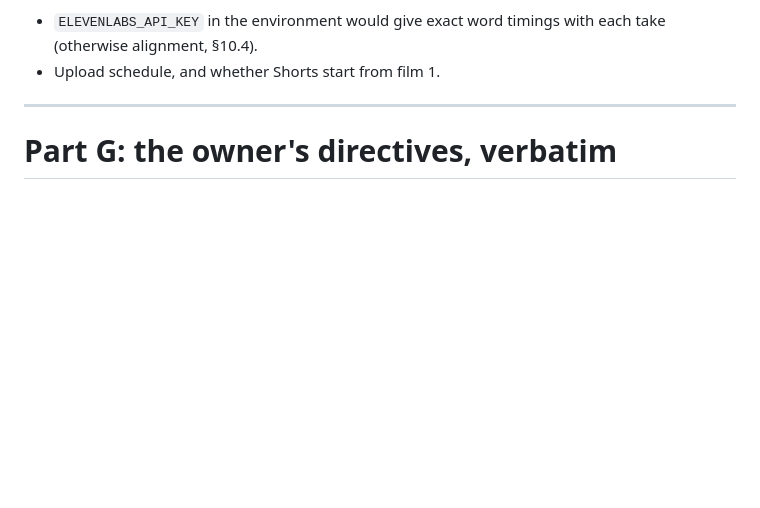
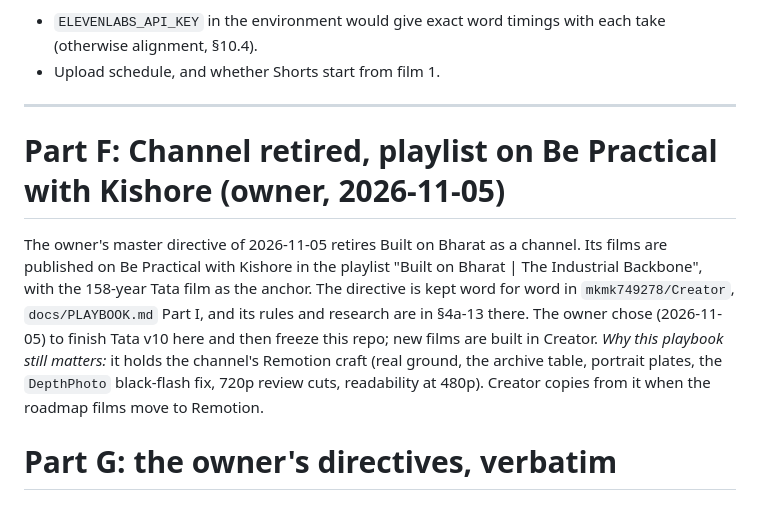
Before and after one commit to mkmk749278/Built-on-Bharat, a Markdown page: docs/PLAYBOOK.md, the part around the change. Drawn GitHub-style; blank space fills up the shorter version.

```diff
--- a/docs/PLAYBOOK.md
+++ b/docs/PLAYBOOK.md
@@ -1597,6 +1597,16 @@ only. Both carry the generator's sparkle mark bottom-right (clean before use, §
 - Upload schedule, and whether Shorts start from film 1.
 
 ---
+
+# Part F: Channel retired, playlist on Be Practical with Kishore (owner, 2026-11-05)
+
+The owner's master directive of 2026-11-05 retires Built on Bharat as a channel. Its films are published on Be Practical
+with Kishore in the playlist "Built on Bharat | The Industrial Backbone", with the 158-year Tata film as the anchor. The
+directive is kept word for word in `mkmk749278/Creator`, `docs/PLAYBOOK.md` Part I, and its rules and research are in
+§4a-13 there. The owner chose (2026-11-05) to finish Tata v10 here and then freeze this repo; new films are built in
+Creator. *Why this playbook still matters:* it holds the channel's Remotion craft (real ground, the archive table,
+portrait plates, the `DepthPhoto` black-flash fix, 720p review cuts, readability at 480p). Creator copies from it when
+the roadmap films move to Remotion.
 
 # Part G: the owner's directives, verbatim
 
```
Also changed, not shown: CLAUDE.md (+12 -1 lines).
